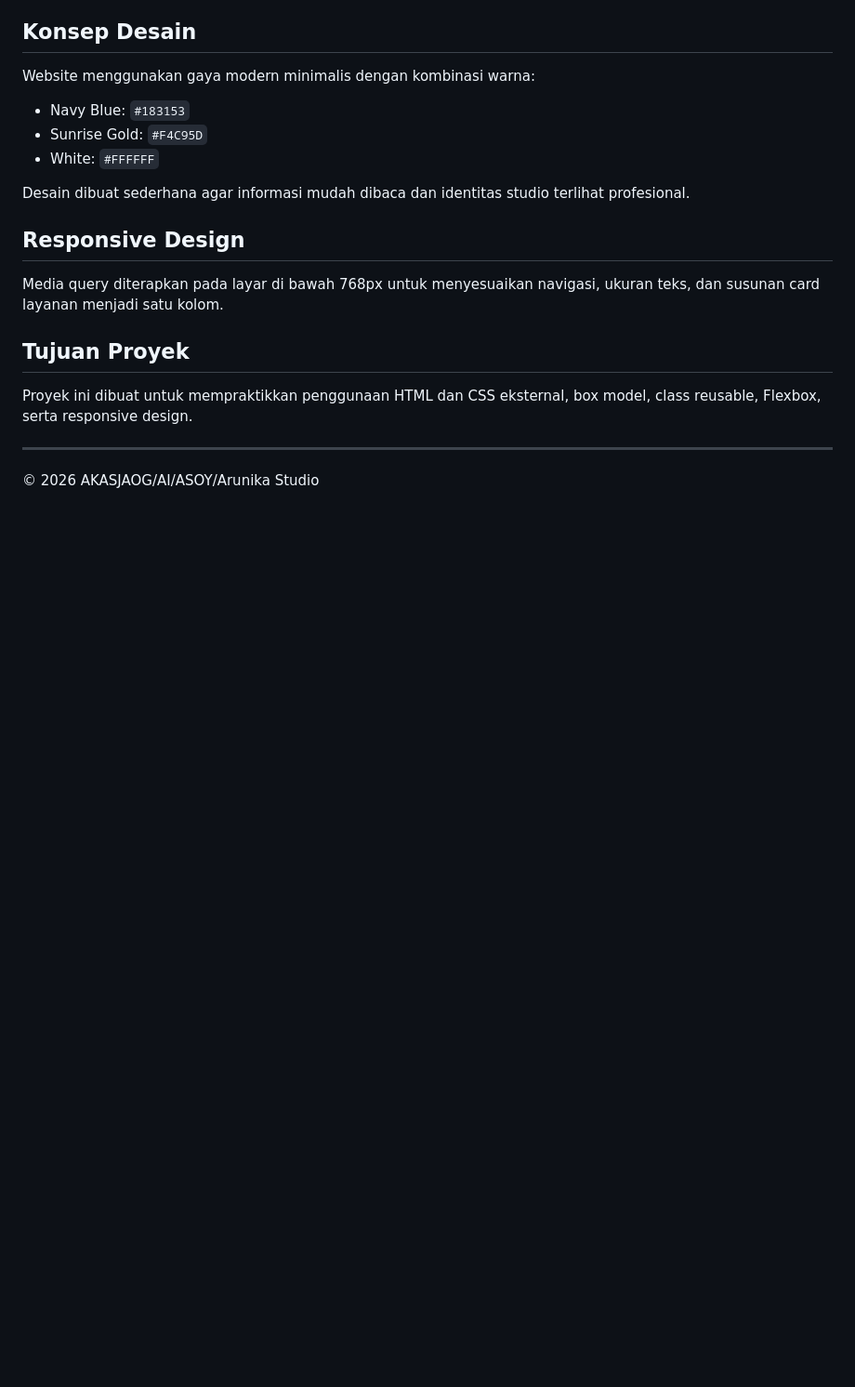
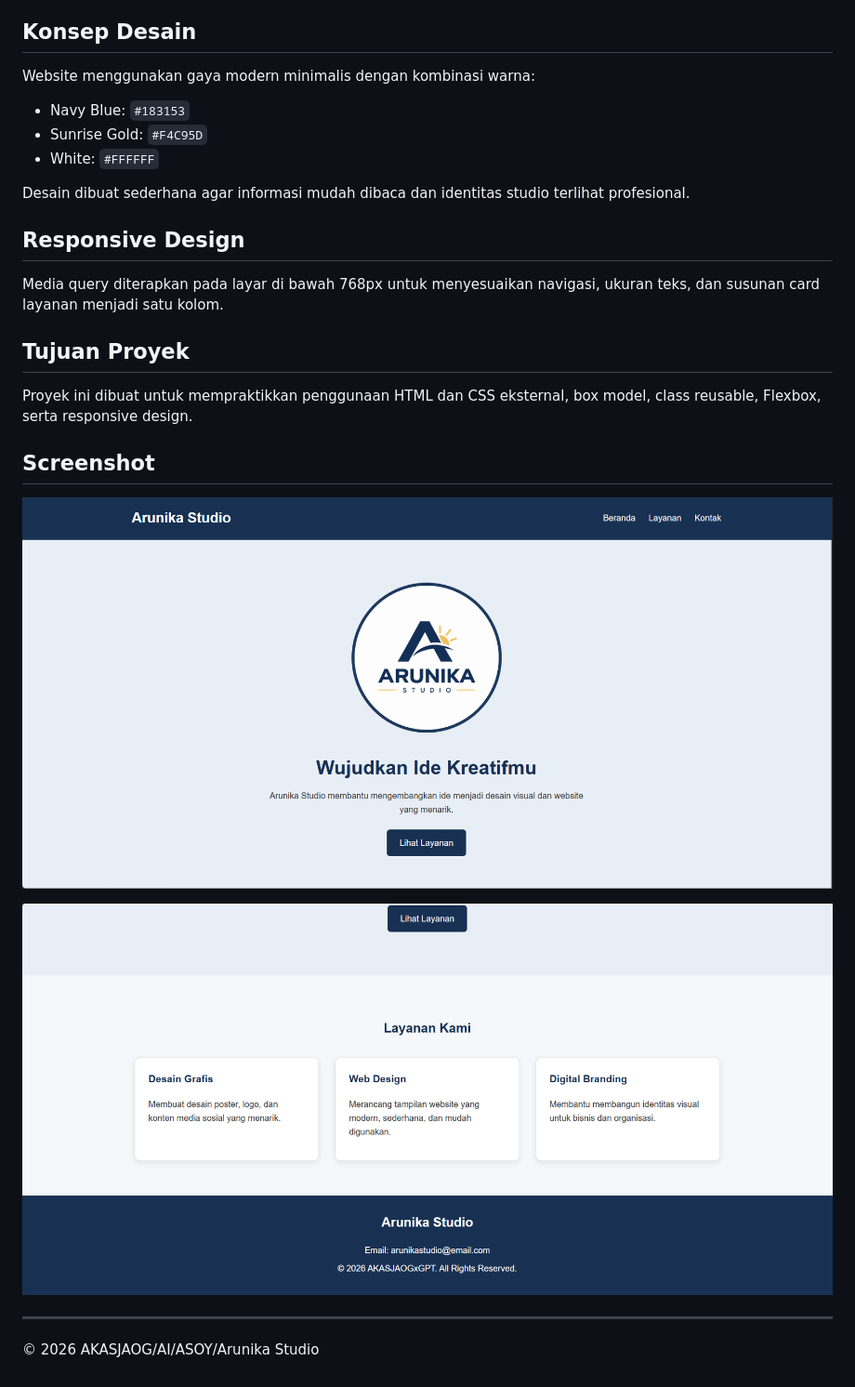
Before and after one commit to SakaLH/Prak.Dw_Tugas-4_4525210067_SakaLaksmanaH, a Markdown page: ArunikaStudio/README.md, the part around the change. Shown at 93% size. Rendered like a GitHub page; pictures changed too: ArunikaStudio/screenshot/image-1.png (added), ArunikaStudio/screenshot/image.png (added); blank space fills up the shorter version.

```diff
--- a/ArunikaStudio/README.md
+++ b/ArunikaStudio/README.md
@@ -51,6 +51,12 @@ Media query diterapkan pada layar di bawah 768px untuk menyesuaikan navigasi, uk
 
 Proyek ini dibuat untuk mempraktikkan penggunaan HTML dan CSS eksternal, box model, class reusable, Flexbox, serta responsive design.
 
+## Screenshot
+
+![alt text](screenshot/image.png)
+
+![alt text](screenshot/image-1.png)
+
 ---
 
 © 2026 AKASJAOG/AI/ASOY/Arunika Studio
```
Also changed, not shown: 4 other files.
